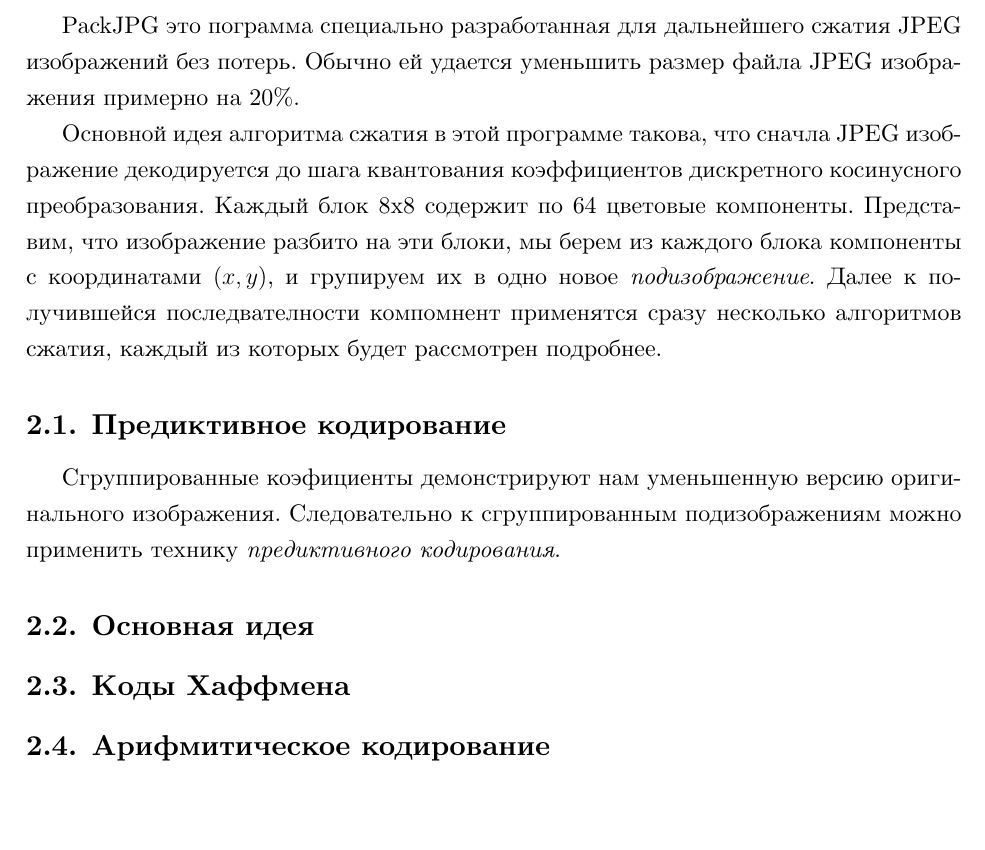
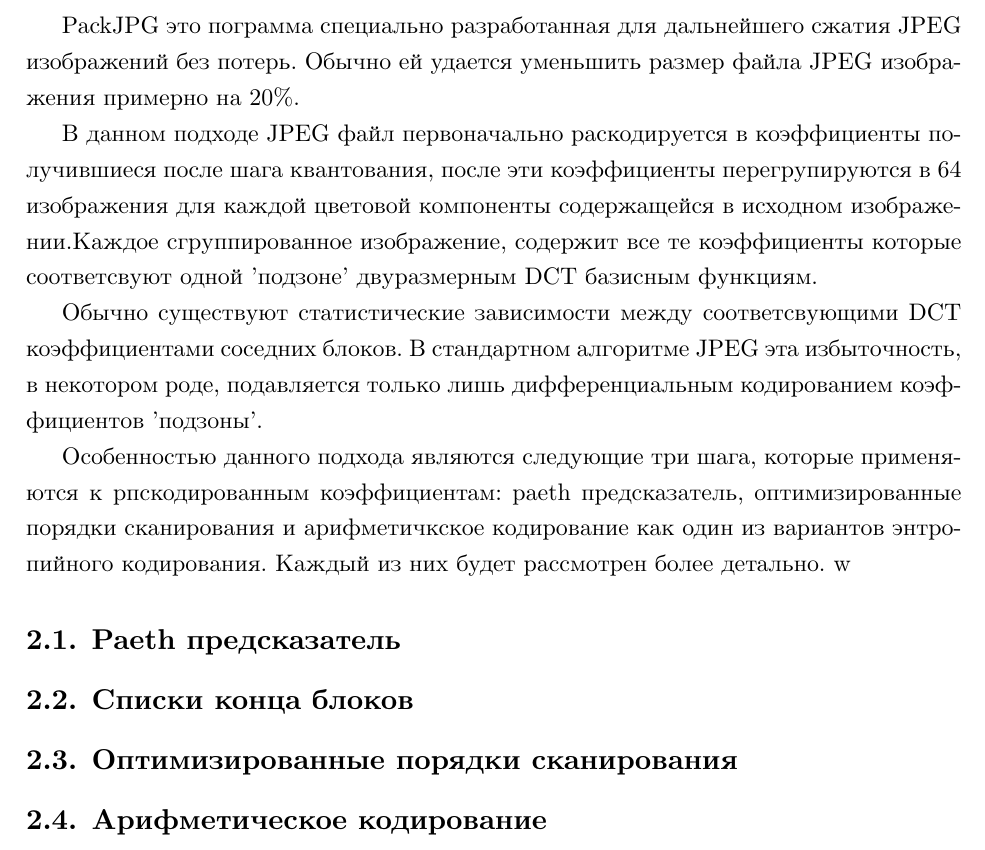
Before and after one commit to Unrealwork/diploma-work, a LaTeX thesis (src/thesis/diploma.tex): part of page 11 of 15, cut so that both start at the same text, the shorter picture padded with empty space. Compiled offline with XeLaTeX; a missing font is replaced by an installed copy or a similar font.

Commit message:
description of the second chapter

```diff
--- a/src/thesis/diploma.tex
+++ b/src/thesis/diploma.tex
@@ -289,16 +289,18 @@
 PackJPG это пограмма специально разработанная для дальнейшего сжатия JPEG изображений без потерь. Обычно ей удается уменьшить размер файла JPEG изображения  примерно на 20\%.
 % packJPG is a compression program specially designed for further compression of JPEG images without causing any further loss. Typically it reduces the file size of a JPEG file by 20%.
 
-Основной идея алгоритма сжатия в этой программе такова, что сначла JPEG изображение декодируется до шага квантования коэффициентов дискретного косинусного преобразования. Каждый блок 8х8 содержит по 64 цветовые компоненты. Представим, что изображение разбито на эти блоки, мы берем из каждого блока компоненты с координатами $(x,y)$, и групируем их в одно новое \emph{подизображение}. Далее к получившейся последвателности компомнент применятся сразу несколько алгоритмов сжатия, каждый из которых будет рассмотрен подробнее.
+В данном подходе JPEG файл первоначально раскодируется в коэффициенты получившиеся после шага квантования,
+после эти коэффициенты перегрупируются в 64 изображения для каждой цветовой компоненты содержащейся в исходном изображении.Каждое сгруппированное изображение, содержит все те коэффициенты которые соответсвуют одной 'подзоне' двуразмерным DCT базисным функциям.
 
-  \subsection{Предиктивное кодирование}
-  Сгруппированные коэфициенты демонстрируют нам уменьшенную версию оригинального изображения. Следовательно к сгруппированным подизображениям можно применить технику \emph{предиктивного кодирования}.
+Обычно существуют статистические зависимости между соответсвующими DCT коэффициентами соседних блоков. В стандартном алгоритме JPEG эта избыточность, в некотором роде, подавляется только лишь дифференциальным кодированием коэффициентов 'подзоны'.
 
-
-\subsection{Основная идея}
-
-\subsection{Коды Хаффмена}
-\subsection{Арифмитическое кодирование}
+Особенностью данного подхода являются следующие три шага, которые применяются к рпскодированным коэффициентам:
+paeth предсказатель, оптимизированные порядки сканирования и арифметичкское кодирование как один из вариантов энтропийного кодирования. Каждый из них будет рассмотрен более детально.
+w
+\subsection{Paeth предсказатель}
+\subsection{Списки конца блоков}
+\subsection{Оптимизированные порядки сканирования}
+\subsection{Арифметическое кодирование}
 \section{Анализ возможности реализации с помощью технологии OpenMP}
 \section{Результаты}
 
```
